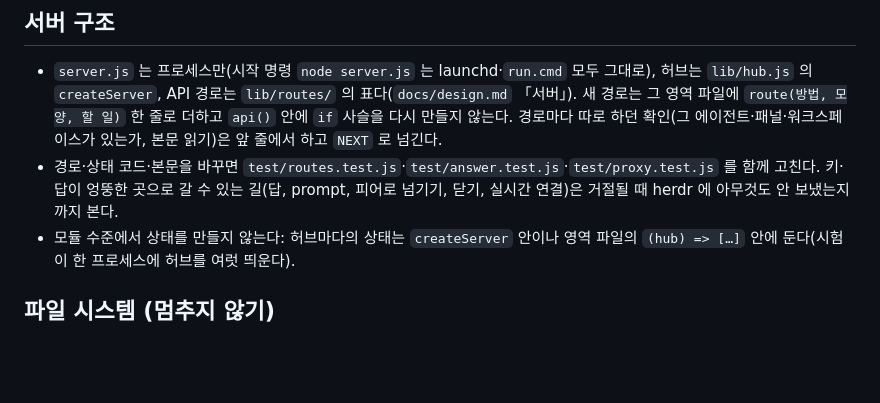
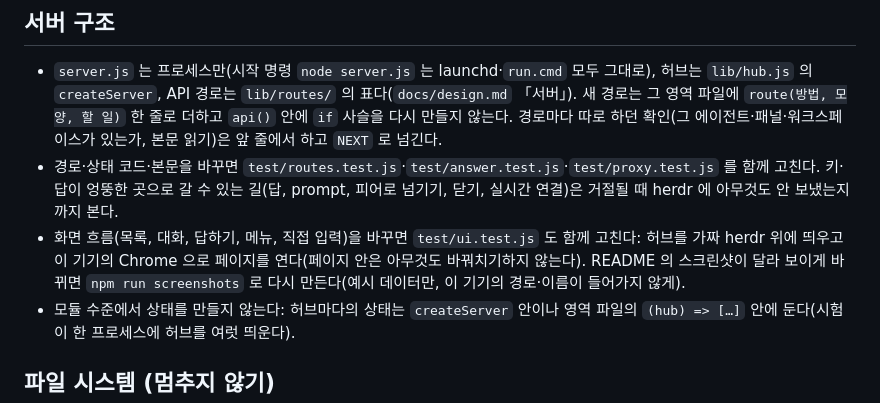
Before and after one commit to gongfour/herdr-hub, a Markdown page: AGENTS.md, the part around the change. Drawn GitHub-style; blank space fills up the shorter version.

```diff
--- a/AGENTS.md
+++ b/AGENTS.md
@@ -44,6 +44,7 @@
 
 - `server.js` 는 프로세스만(시작 명령 `node server.js` 는 launchd·`run.cmd` 모두 그대로), 허브는 `lib/hub.js` 의 `createServer`, API 경로는 `lib/routes/` 의 표다(`docs/design.md` 「서버」). 새 경로는 그 영역 파일에 `route(방법, 모양, 할 일)` 한 줄로 더하고 `api()` 안에 `if` 사슬을 다시 만들지 않는다. 경로마다 따로 하던 확인(그 에이전트·패널·워크스페이스가 있는가, 본문 읽기)은 앞 줄에서 하고 `NEXT` 로 넘긴다.
 - 경로·상태 코드·본문을 바꾸면 `test/routes.test.js`·`test/answer.test.js`·`test/proxy.test.js` 를 함께 고친다. 키·답이 엉뚱한 곳으로 갈 수 있는 길(답, prompt, 피어로 넘기기, 닫기, 실시간 연결)은 거절될 때 herdr 에 아무것도 안 보냈는지까지 본다.
+- 화면 흐름(목록, 대화, 답하기, 메뉴, 직접 입력)을 바꾸면 `test/ui.test.js` 도 함께 고친다: 허브를 가짜 herdr 위에 띄우고 이 기기의 Chrome 으로 페이지를 연다(페이지 안은 아무것도 바꿔치기하지 않는다). README 의 스크린샷이 달라 보이게 바뀌면 `npm run screenshots` 로 다시 만든다(예시 데이터만, 이 기기의 경로·이름이 들어가지 않게).
 - 모듈 수준에서 상태를 만들지 않는다: 허브마다의 상태는 `createServer` 안이나 영역 파일의 `(hub) => […]` 안에 둔다(시험이 한 프로세스에 허브를 여럿 띄운다).
 
 ## 파일 시스템 (멈추지 않기)
```
Also changed, not shown: README.md (+7 -1 lines), docs/images/phone-answer.png (added), docs/images/phone-list.png (added), docs/images/wide.png (added), 4 other files.
